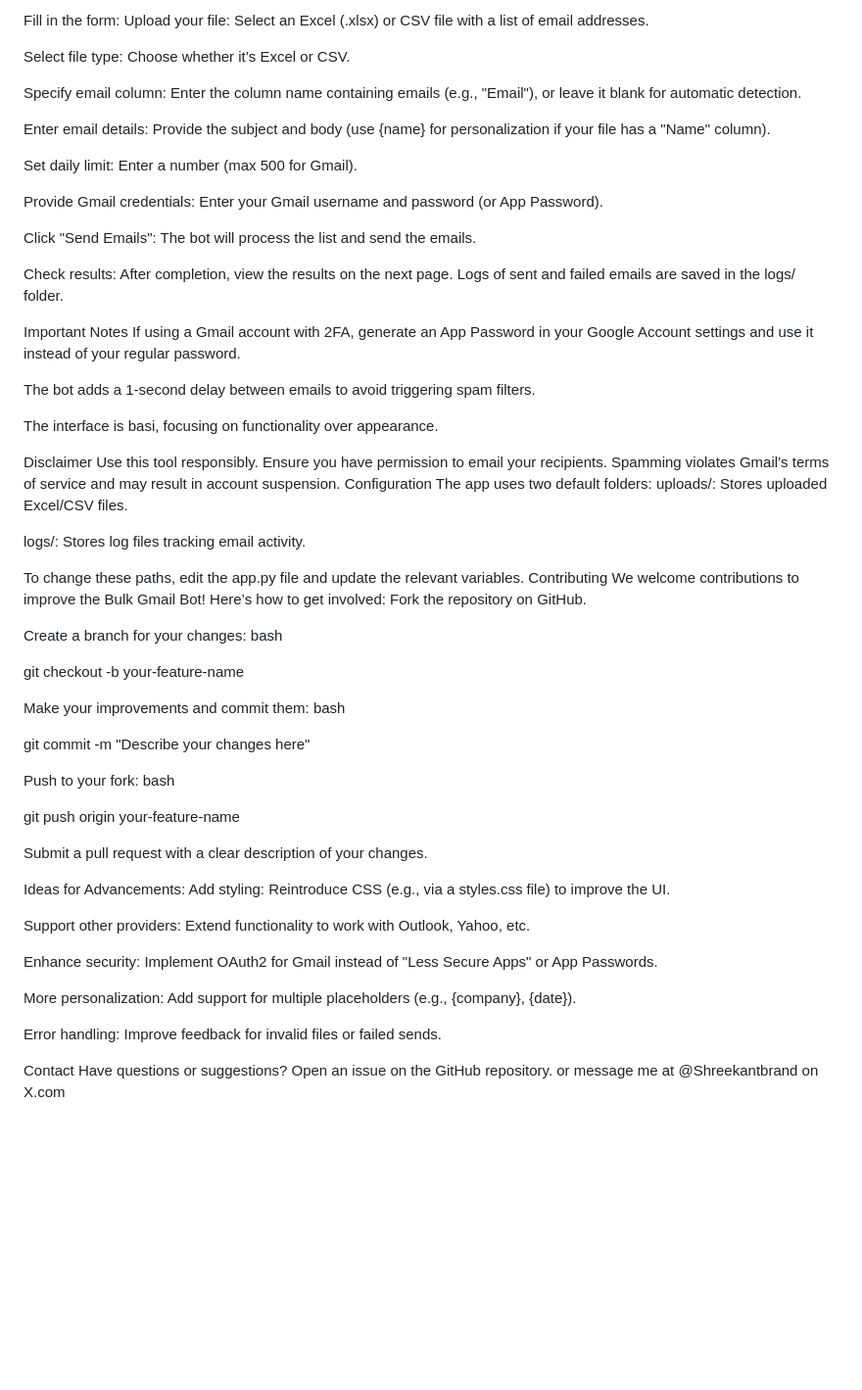
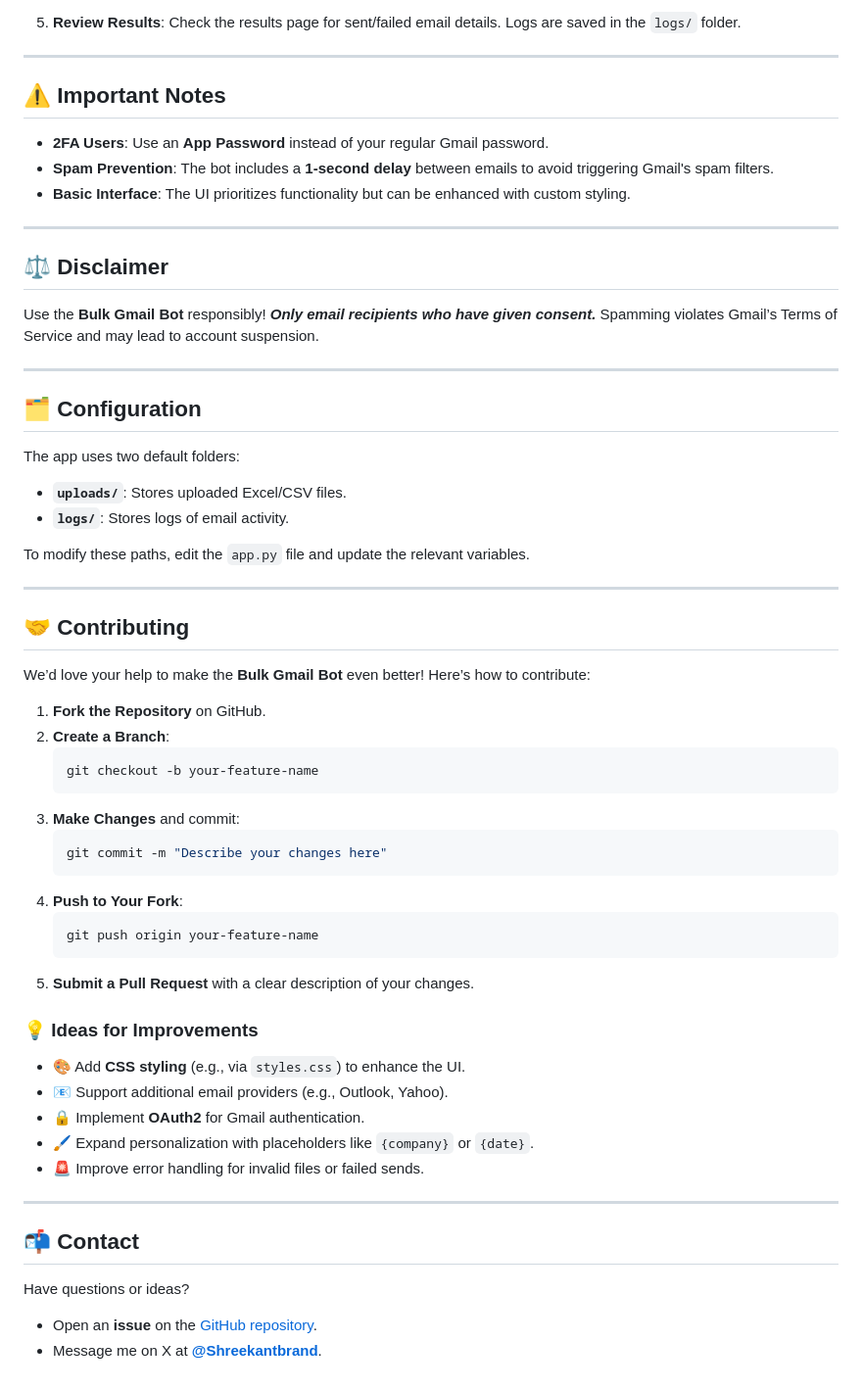
Before and after one commit to Shreekant121/bulk-gmail-bot, a Markdown page: readme.md, the part around the change printed below. Shown: that part at 98% size. Rendered like a GitHub page; blank space fills up the shorter version.

````diff
--- a/readme.md
+++ b/readme.md
@@ -63,69 +87,63 @@ http://127.0.0.1:5000/
 
-Fill in the form:
-Upload your file: Select an Excel (.xlsx) or CSV file with a list of email addresses.
+5. **Review Results**:
+   Check the results page for sent/failed email details. Logs are saved in the `logs/` folder.
 
-Select file type: Choose whether it’s Excel or CSV.
+---
 
-Specify email column: Enter the column name containing emails (e.g., "Email"), or leave it blank for automatic detection.
+## ⚠️ **Important Notes**
 
-Enter email details: Provide the subject and body (use {name} for personalization if your file has a "Name" column).
+- **2FA Users**: Use an **App Password** instead of your regular Gmail password.
+- **Spam Prevention**: The bot includes a **1-second delay** between emails to avoid triggering Gmail's spam filters.
+- **Basic Interface**: The UI prioritizes functionality but can be enhanced with custom styling.
 
-Set daily limit: Enter a number (max 500 for Gmail).
+---
 
-Provide Gmail credentials: Enter your Gmail username and password (or App Password).
+## ⚖️ **Disclaimer**
 
-Click "Send Emails": The bot will process the list and send the emails.
+Use the **Bulk Gmail Bot** responsibly! **_Only email recipients who have given consent._** Spamming violates Gmail’s Terms of Service and may lead to account suspension.
 
-Check results: After completion, view the results on the next page. Logs of sent and failed emails are saved in the logs/ folder.
+---
 
-Important Notes
-If using a Gmail account with 2FA, generate an App Password in your Google Account settings and use it instead of your regular password.
+## 🗂️ **Configuration**
 
-The bot adds a 1-second delay between emails to avoid triggering spam filters.
+The app uses two default folders:
+- **`uploads/`**: Stores uploaded Excel/CSV files.
+- **`logs/`**: Stores logs of email activity.
 
-The interface is basi, focusing on functionality over appearance.
+To modify these paths, edit the `app.py` file and update the relevant variables.
 
-Disclaimer
-Use this tool responsibly. Ensure you have permission to email your recipients. Spamming violates Gmail’s terms of service and may result in account suspension.
-Configuration
-The app uses two default folders:
-uploads/: Stores uploaded Excel/CSV files.
+---
 
-logs/: Stores log files tracking email activity.
+## 🤝 **Contributing**
 
-To change these paths, edit the app.py file and update the relevant variables.
-Contributing
-We welcome contributions to improve the Bulk Gmail Bot! Here’s how to get involved:
-Fork the repository on GitHub.
+We’d love your help to make the **Bulk Gmail Bot** even better! Here’s how to contribute:
 
-Create a branch for your changes:
-bash
+1. **Fork the Repository** on GitHub.
+2. **Create a Branch**:
+   ```bash
+   git checkout -b your-feature-name
+   ```
+3. **Make Changes** and commit:
+   ```bash
+   git commit -m "Describe your changes here"
+   ```
+4. **Push to Your Fork**:
+   ```bash
+   git push origin your-feature-name
+   ```
+5. **Submit a Pull Request** with a clear description of your changes.
 
-git checkout -b your-feature-name
+### 💡 **Ideas for Improvements**
+- 🎨 Add **CSS styling** (e.g., via `styles.css`) to enhance the UI.
+- 📧 Support additional email providers (e.g., Outlook, Yahoo).
+- 🔒 Implement **OAuth2** for Gmail authentication.
+- 🖌️ Expand personalization with placeholders like `{company}` or `{date}`.
+- 🚨 Improve error handling for invalid files or failed sends.
 
-Make your improvements and commit them:
-bash
+---
 
-git commit -m "Describe your changes here"
+## 📬 **Contact**
 
-Push to your fork:
-bash
-
-git push origin your-feature-name
-
-Submit a pull request with a clear description of your changes.
-
-Ideas for Advancements:
-Add styling: Reintroduce CSS (e.g., via a styles.css file) to improve the UI.
-
-Support other providers: Extend functionality to work with Outlook, Yahoo, etc.
-
-Enhance security: Implement OAuth2 for Gmail instead of "Less Secure Apps" or App Passwords.
-
-More personalization: Add support for multiple placeholders (e.g., {company}, {date}).
-
-Error handling: Improve feedback for invalid files or failed sends.
-
-Contact
-Have questions or suggestions? Open an issue on the GitHub repository.
-or message me at @Shreekantbrand on X.com
+Have questions or ideas?
+- Open an **issue** on the [GitHub repository](https://github.com/Shreekant121/bulk-gmail-bot).
+- Message me on X at **[@Shreekantbrand](https://x.com/Shreekantbrand)**.
````
Also changed, not shown: other parts of readme.md (+63 -39 lines).
